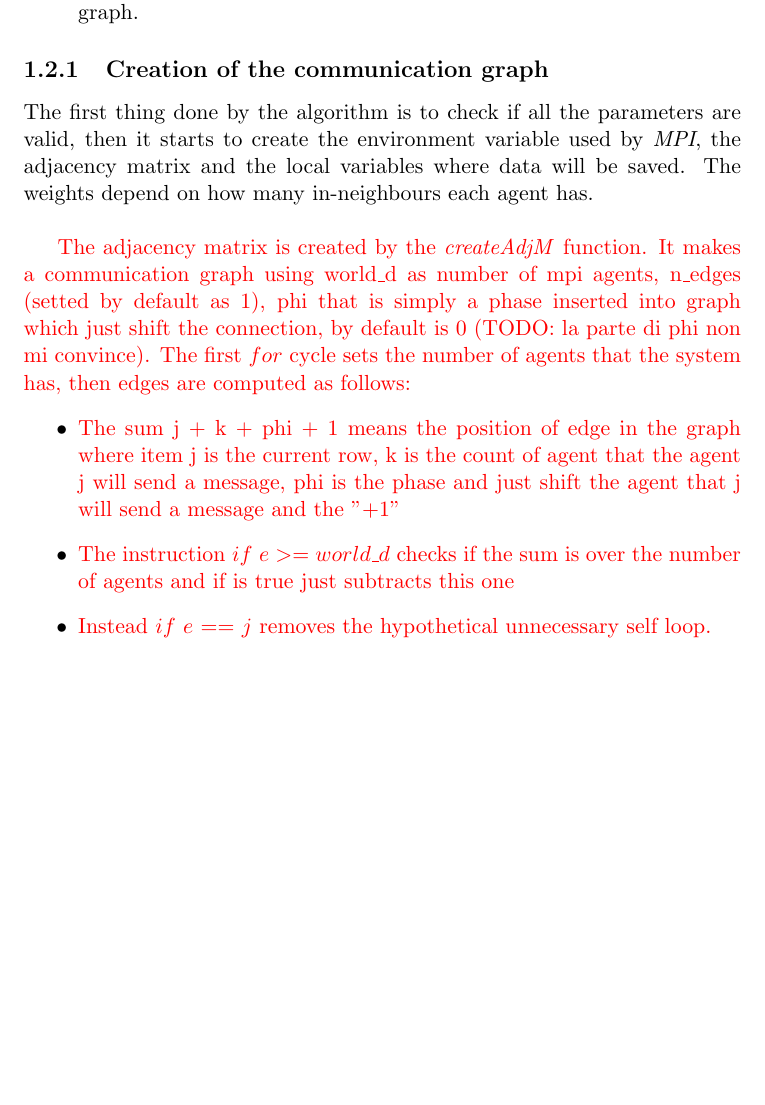
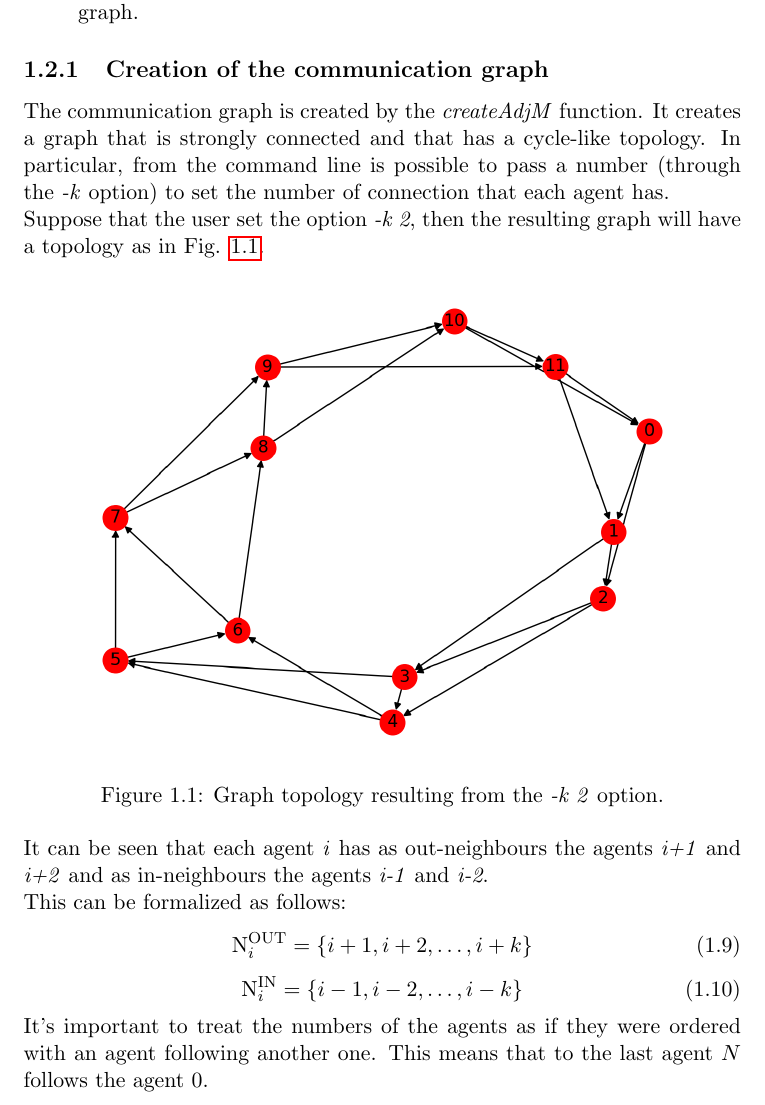
Before and after one commit to DaBasile/gradient_consensus, a LaTeX thesis (ACT_Report/main.tex): part of page 11 of 25, cut so that both start at the same text, the shorter picture padded with empty space. Compiled offline with pdfLaTeX.

Commit message:
Fix creating communication graph section

```diff
--- a/ACT_Report/main.tex
+++ b/ACT_Report/main.tex
@@ -188,26 +188,23 @@ In this section it will be explained the Python implementation that solves the g
 \end{itemize}
 
 \subsection{Creation of the communication graph}
-The first thing done by the algorithm is to check if all the parameters are valid,
-then it starts to create the environment variable used by \textit{MPI}, the adjacency matrix and the local variables where data will be saved. The weights depend on how many in-neighbours each agent has. \\
-
-\textcolor{red}{
-The adjacency matrix is created by the \textit{createAdjM} function. It makes a communication graph using world\_d as number of
-mpi agents, n\_edges  (setted by default as 1), phi that is simply a phase inserted into
-graph which just shift the connection, by default is 0 (TODO: la parte di phi non mi convince). The first $for$
-cycle sets the number of agents that the system has, then edges are
-computed as follows:}
-\begin{itemize}
-    \item \textcolor{red}{The sum j + k + phi + 1 means the position of edge in the
-    	graph where item j is the current row, k is the count of agent
-    	that the agent j will send a message, phi is the phase and just
-    	shift the agent that j will send a message and the "+1" }
-
-    \item \textcolor{red}{The instruction $ if \ e >= world\_d $  checks if the sum is over the number of
-    agents and if is true just subtracts this one}
-
-    \item \textcolor{red}{Instead $ if \ e \ $==$ \  j $ removes the hypothetical unnecessary self loop.}
-\end{itemize}
+The communication graph is created by the \textit{createAdjM} function. It creates a graph that is strongly connected and that has a cycle-like topology. In particular, from the command line is possible to pass a number (through the \textit{-k} option) to set the number of connection that each agent has. \\
+Suppose that the user set the option \textit{-k 2}, then the resulting graph will have a topology as in Fig. \ref{cycle_like_graph}.
+\begin{figure}[h]
+	\centering
+	\includegraphics[scale=0.7]{figs/Graph_12_agents_k=2}
+	\caption{Graph topology resulting from the \textit{-k 2} option.}
+	\label{cycle_like_graph}
+\end{figure}
+\\
+It can be seen that each agent \textit{i} has as out-neighbours the agents \textit{i+1} and \textit{i+2} and as in-neighbours the agents \textit{i-1} and \textit{i-2}. \\This can be formalized as follows:
+\begin{equation}
+	\text{N}^{\text{OUT}}_{i} = \left\{i+1, i+2, \dots , i+k  \right\}
+\end{equation}
+\begin{equation}
+	\text{N}^{\text{IN}}_i = \left\{i-1, i-2, \dots, i-k  \right\}
+\end{equation}
+It's important to treat the numbers of the agents as if they were ordered with an agent following another one. This means that to the last agent $N$ follows the agent $0$.
 
 \subsection{Loss function calculation}
 The loss function (described in Eq. \ref{EQ1.7}) is implemented in the Python function called \textit{loss\_softmax}. It has three parameters:\\
```
Also changed, not shown: ACT_Report/figs/Circular_buffer.png (added), ACT_Report/figs/Graph_12_agents_k=2.png (added), ACT_Report/main.pdf, 9 other files.
